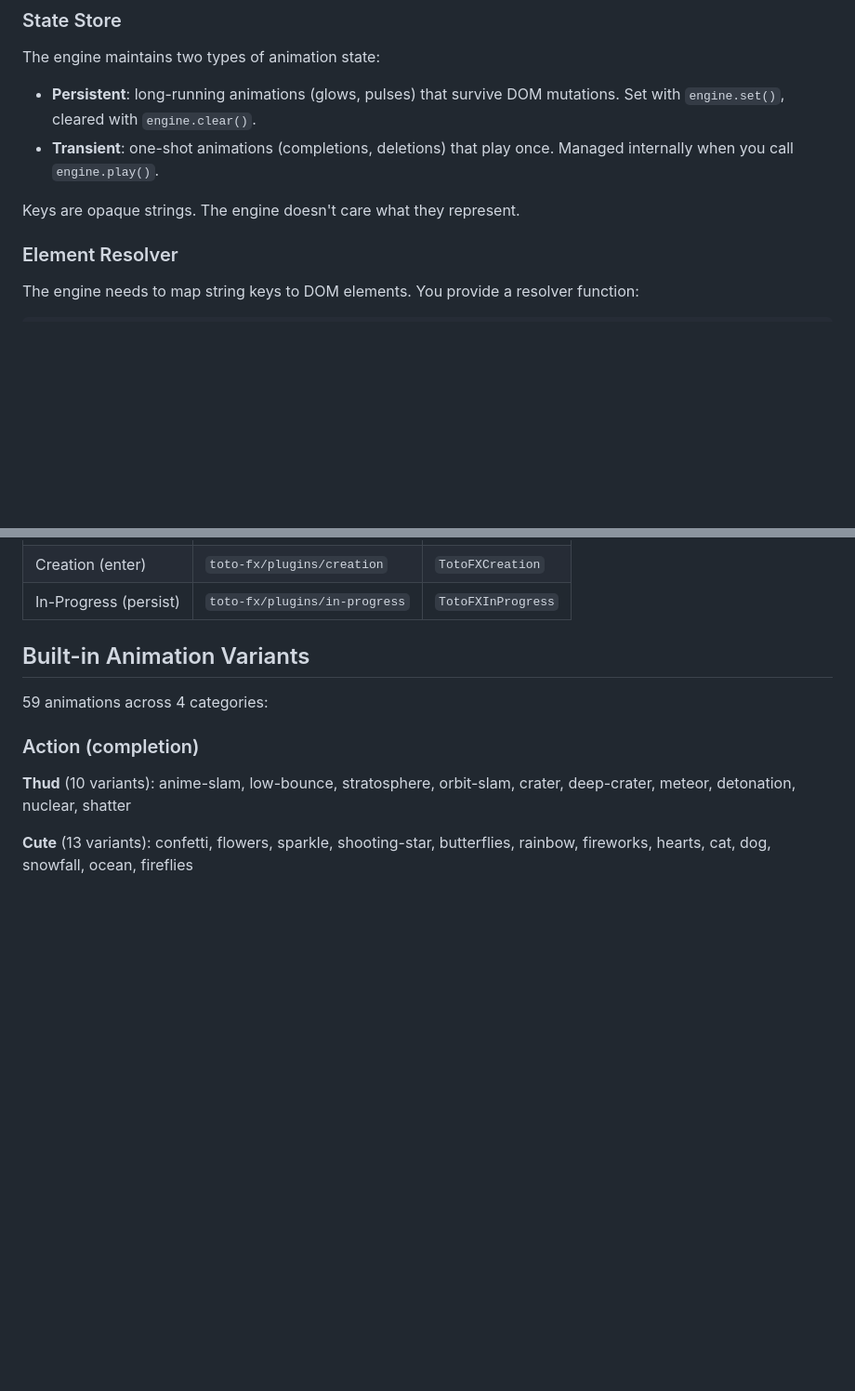
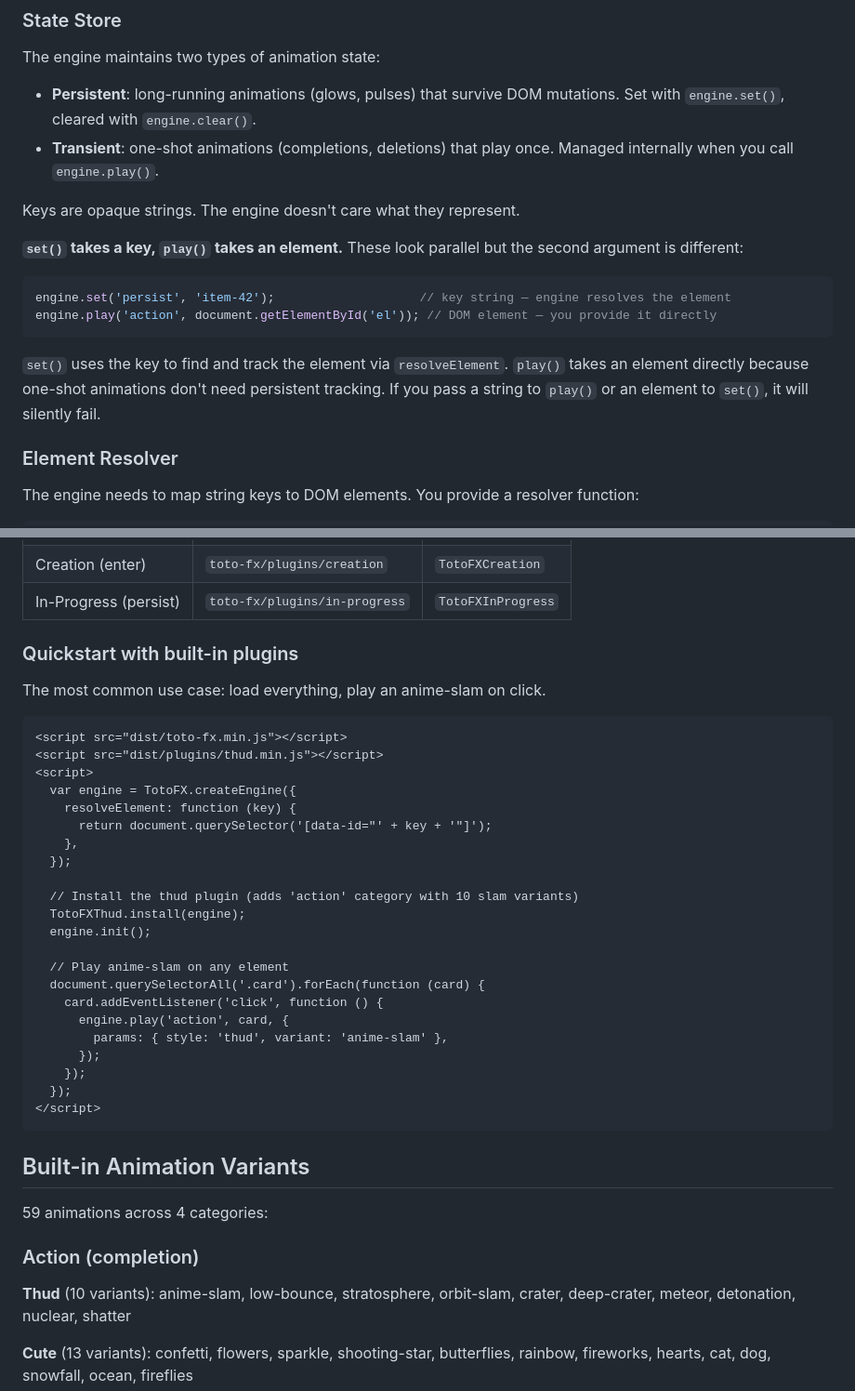
Before and after one commit to a-funk/toto-fx, a Markdown page: README.md, 2 parts joined by grey strips. Shown at 93% size. Drawn GitHub-style; blank space fills up the shorter version.

````diff
--- a/README.md
+++ b/README.md
@@ -110,6 +110,15 @@ The engine maintains two types of animation state:
 - **Transient**: one-shot animations (completions, deletions) that play once. Managed internally when you call `engine.play()`.
 
 Keys are opaque strings. The engine doesn't care what they represent.
+
+**`set()` takes a key, `play()` takes an element.** These look parallel but the second argument is different:
+
+```javascript
+engine.set('persist', 'item-42');                    // key string — engine resolves the element
+engine.play('action', document.getElementById('el')); // DOM element — you provide it directly
+```
+
+`set()` uses the key to find and track the element via `resolveElement`. `play()` takes an element directly because one-shot animations don't need persistent tracking. If you pass a string to `play()` or an element to `set()`, it will silently fail.
 
 ### Element Resolver
 
@@ -297,6 +306,35 @@ Plugin globals reference:
 | Death (destroy) | `toto-fx/plugins/death` | `TotoFXDeath` |
 | Creation (enter) | `toto-fx/plugins/creation` | `TotoFXCreation` |
 | In-Progress (persist) | `toto-fx/plugins/in-progress` | `TotoFXInProgress` |
+
+### Quickstart with built-in plugins
+
+The most common use case: load everything, play an anime-slam on click.
+
+```html
+<script src="dist/toto-fx.min.js"></script>
+<script src="dist/plugins/thud.min.js"></script>
+<script>
+  var engine = TotoFX.createEngine({
+    resolveElement: function (key) {
+      return document.querySelector('[data-id="' + key + '"]');
+    },
+  });
+
+  // Install the thud plugin (adds 'action' category with 10 slam variants)
+  TotoFXThud.install(engine);
+  engine.init();
+
+  // Play anime-slam on any element
+  document.querySelectorAll('.card').forEach(function (card) {
+    card.addEventListener('click', function () {
+      engine.play('action', card, {
+        params: { style: 'thud', variant: 'anime-slam' },
+      });
+    });
+  });
+</script>
+```
 
 ## Built-in Animation Variants
 
````
Also changed, not shown: other parts of README.md (+24 -1 lines).
